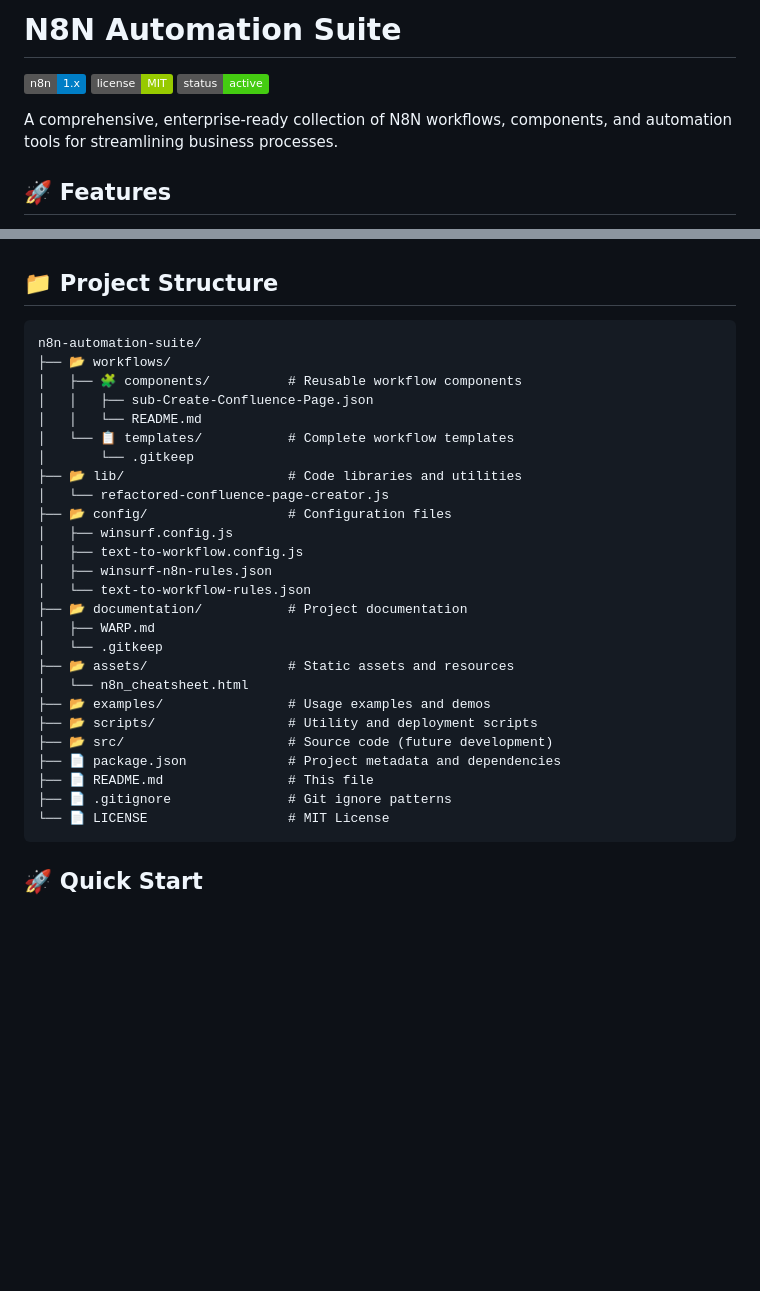
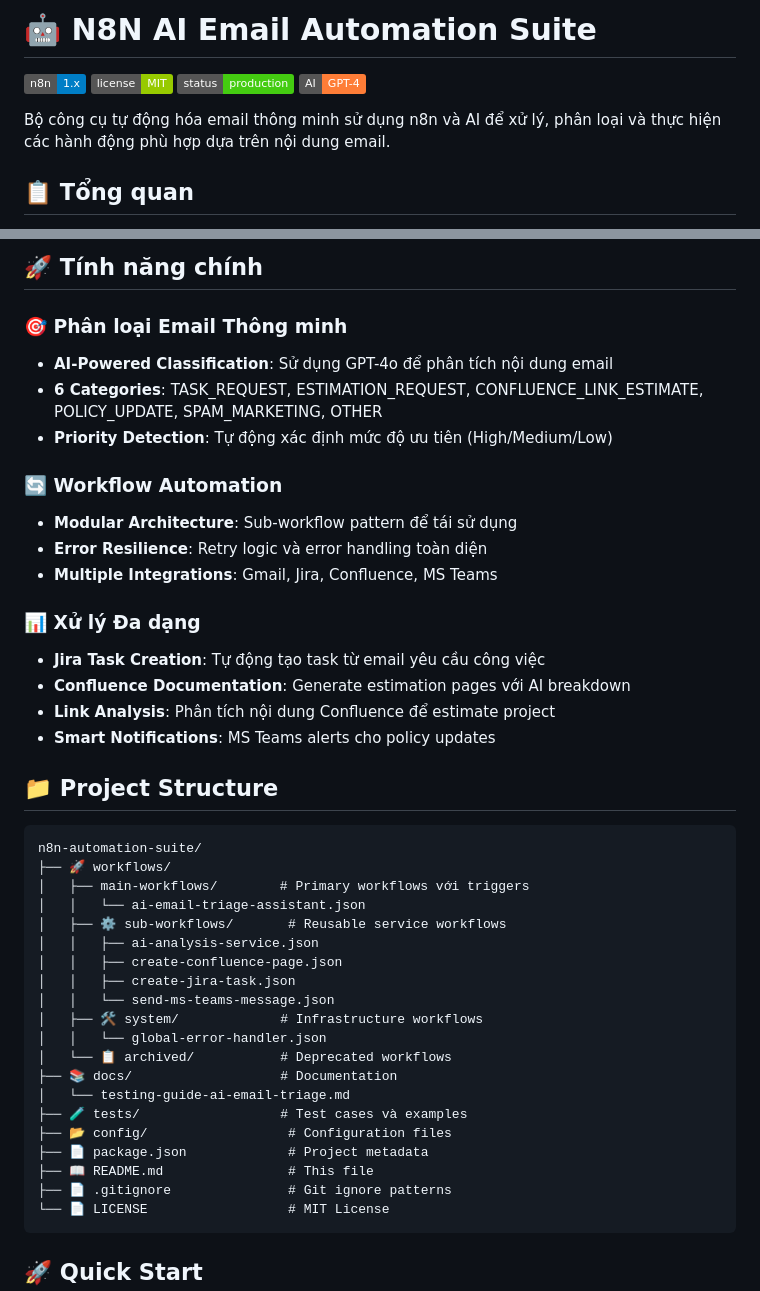
Before and after one commit to james-soxes/pr-review-bitbucket, a Markdown page: README.md, 2 parts joined by grey strips. Rendered like a GitHub page; badges without logos; blank space fills up the shorter version.

````diff
--- a/README.md
+++ b/README.md
@@ -1,10 +1,11 @@
-# N8N Automation Suite
+# 🤖 N8N AI Email Automation Suite
 
 ![N8N Version](https://img.shields.io/badge/n8n-1.x-blue)
 ![License](https://img.shields.io/badge/license-MIT-green)
-![Status](https://img.shields.io/badge/status-active-brightgreen)
+![Status](https://img.shields.io/badge/status-production-brightgreen)
+![AI Powered](https://img.shields.io/badge/AI-GPT--4-orange)
 
-A comprehensive, enterprise-ready collection of N8N workflows, components, and automation tools for streamlining business processes.
+Bộ công cụ tự động hóa email thông minh sử dụng n8n và AI để xử lý, phân loại và thực hiện các hành động phù hợp dựa trên nội dung email.
 
-## 🚀 Features
+## 📋 Tổng quan
 
@@ -17,31 +48,42 @@ A comprehensive, enterprise-ready collection of N8N workflows, components, and a
+## 🚀 Tính năng chính
+
+### 🎯 Phân loại Email Thông minh
+- **AI-Powered Classification**: Sử dụng GPT-4o để phân tích nội dung email
+- **6 Categories**: TASK_REQUEST, ESTIMATION_REQUEST, CONFLUENCE_LINK_ESTIMATE, POLICY_UPDATE, SPAM_MARKETING, OTHER
+- **Priority Detection**: Tự động xác định mức độ ưu tiên (High/Medium/Low)
+
+### 🔄 Workflow Automation
+- **Modular Architecture**: Sub-workflow pattern để tái sử dụng
+- **Error Resilience**: Retry logic và error handling toàn diện
+- **Multiple Integrations**: Gmail, Jira, Confluence, MS Teams
+
+### 📊 Xử lý Đa dạng
+- **Jira Task Creation**: Tự động tạo task từ email yêu cầu công việc
+- **Confluence Documentation**: Generate estimation pages với AI breakdown
+- **Link Analysis**: Phân tích nội dung Confluence để estimate project
+- **Smart Notifications**: MS Teams alerts cho policy updates
 
 ## 📁 Project Structure
 
 ```
 n8n-automation-suite/
-├── 📂 workflows/
-│   ├── 🧩 components/          # Reusable workflow components
-│   │   ├── sub-Create-Confluence-Page.json
-│   │   └── README.md
-│   └── 📋 templates/           # Complete workflow templates
-│       └── .gitkeep
-├── 📂 lib/                     # Code libraries and utilities
-│   └── refactored-confluence-page-creator.js
+├── 🚀 workflows/
+│   ├── main-workflows/        # Primary workflows với triggers
+│   │   └── ai-email-triage-assistant.json
+│   ├── ⚙️ sub-workflows/       # Reusable service workflows
+│   │   ├── ai-analysis-service.json
+│   │   ├── create-confluence-page.json
+│   │   ├── create-jira-task.json
+│   │   └── send-ms-teams-message.json
+│   ├── 🛠️ system/             # Infrastructure workflows
+│   │   └── global-error-handler.json
+│   └── 📋 archived/           # Deprecated workflows
+├── 📚 docs/                   # Documentation
+│   └── testing-guide-ai-email-triage.md
+├── 🧪 tests/                  # Test cases và examples
 ├── 📂 config/                  # Configuration files
-│   ├── winsurf.config.js
-│   ├── text-to-workflow.config.js
-│   ├── winsurf-n8n-rules.json
-│   └── text-to-workflow-rules.json
-├── 📂 documentation/           # Project documentation
-│   ├── WARP.md
-│   └── .gitkeep
-├── 📂 assets/                  # Static assets and resources
-│   └── n8n_cheatsheet.html
-├── 📂 examples/                # Usage examples and demos
-├── 📂 scripts/                 # Utility and deployment scripts
-├── 📂 src/                     # Source code (future development)
-├── 📄 package.json             # Project metadata and dependencies
-├── 📄 README.md                # This file
+├── 📄 package.json             # Project metadata
+├── 📖 README.md                # This file
 ├── 📄 .gitignore               # Git ignore patterns
 └── 📄 LICENSE                  # MIT License
 ```
````
Also changed, not shown: other parts of README.md (+36 -6 lines), docs/testing-guide-ai-email-triage.md (added, +241 -0 lines).
